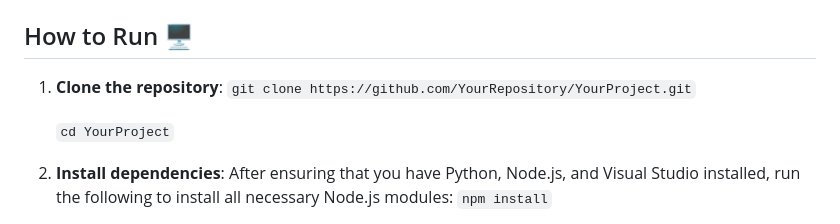
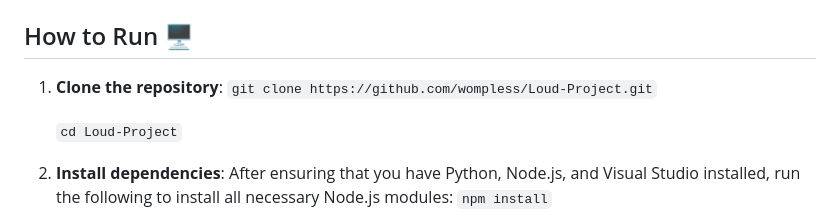
Before and after one commit to wompless/Loud-Project, a Markdown page: README.md, the part around the change. GitHub-like rendering.

```diff
--- a/README.md
+++ b/README.md
@@ -58,9 +58,9 @@ To install all dependencies, simply run the following:
 ## How to Run 🖥️
 
 1. **Clone the repository**:
-   `git clone https://github.com/YourRepository/YourProject.git`
+   `git clone https://github.com/wompless/Loud-Project.git`
 
-   `cd YourProject`
+   `cd Loud-Project`
 
 2. **Install dependencies**:
    After ensuring that you have Python, Node.js, and Visual Studio installed, run the following to install all necessary Node.js modules:
```
